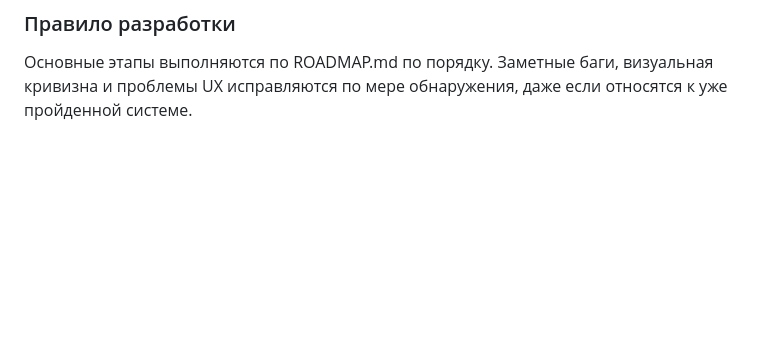
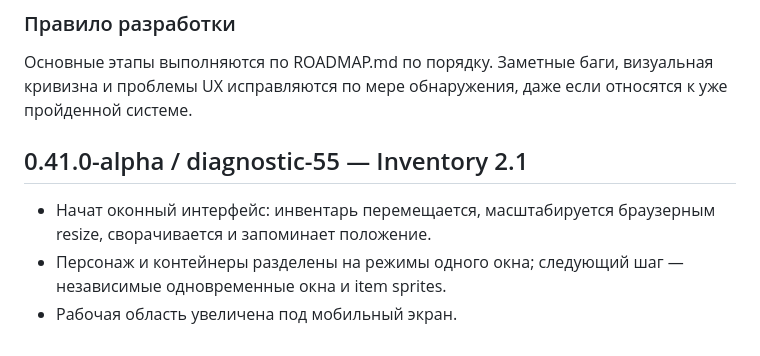
Before and after one commit to arttk800-bit/ErydanRPG, a Markdown page: DEVLOG.md, the part around the change. Rendered like a GitHub page; blank space fills up the shorter version.

Commit message:
docs: start Inventory 2.1 window system

```diff
--- a/DEVLOG.md
+++ b/DEVLOG.md
@@ -34,3 +34,9 @@
 
 ### Правило разработки
 Основные этапы выполняются по ROADMAP.md по порядку. Заметные баги, визуальная кривизна и проблемы UX исправляются по мере обнаружения, даже если относятся к уже пройденной системе.
+
+
+## 0.41.0-alpha / diagnostic-55 — Inventory 2.1
+- Начат оконный интерфейс: инвентарь перемещается, масштабируется браузерным resize, сворачивается и запоминает положение.
+- Персонаж и контейнеры разделены на режимы одного окна; следующий шаг — независимые одновременные окна и item sprites.
+- Рабочая область увеличена под мобильный экран.
```
